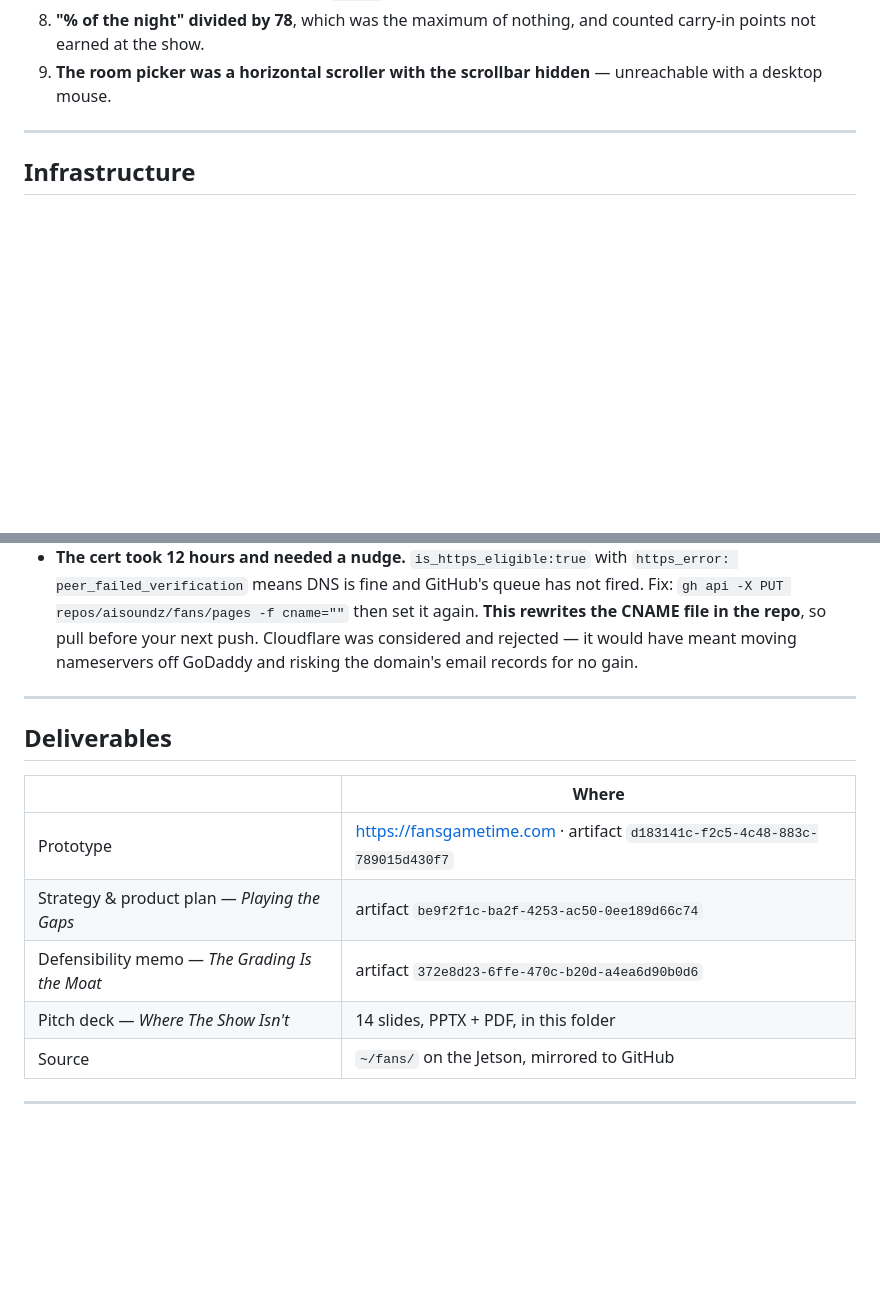
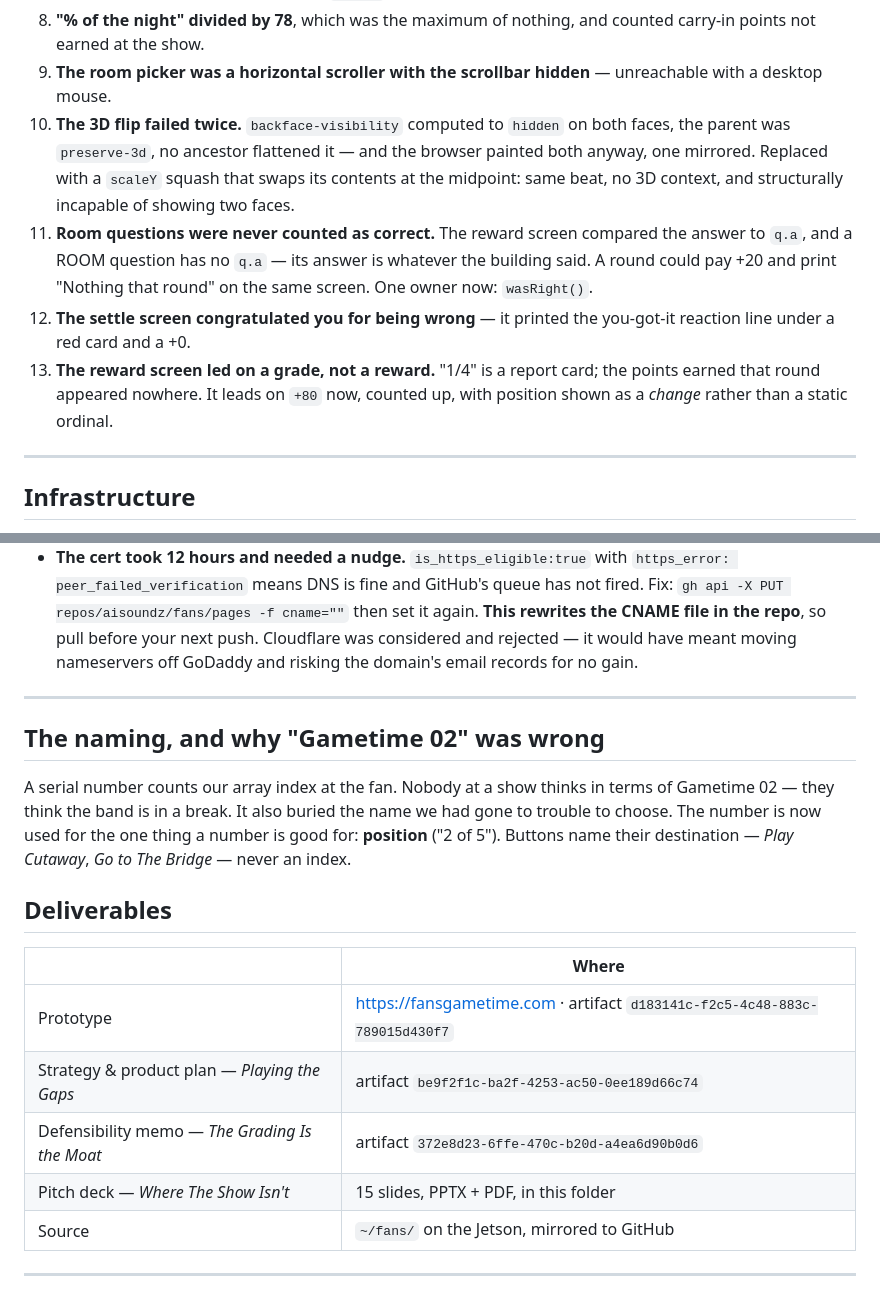
Before and after one commit to aisoundz/fans, a Markdown page: journal/FANS-GAMETIME-build-log.md, 2 parts joined by grey strips. GitHub-like rendering; blank space fills up the shorter version.

Commit message:
Bring the deck and the documentation up to the code
Audited what was actually stale rather than assuming, and three things were.

THE DECK CONTAINED A SCREENSHOT OF A DESIGN THAT NO LONGER EXISTS — the 3D
settle card, which was replaced this morning. Every shot re-captured from the
current build, plus a new one of the reward screen, which the deck had never
shown at all despite it being the payoff the whole product is built around.

Added slide 14, Game Night Zero. The VMAs are now the actual first move and a
partner will ask what the first proof point is; the deck ended on the ask with
no answer to that. 14 slides becomes 15. The LibreOffice proof loop caught
text overflow on it twice before it was right.

The build log and the skill were both written before the last four bugs. They
now carry the 3D flip failing twice (and the instruction not to attempt a
third), the room-question correctness bug and its one owner, the settle screen
congratulating people for being wrong, and the reward screen leading on a
grade. Plus a section on the serial-number trap.

Drive re-uploaded: deck, PDF, prototype and both journals.

Co-Authored-By: Claude Opus 5 (1M context) <noreply@anthropic.com>
Claude-Session: https://claude.ai/code/session_01CRdzMScNwXAkr8i8EcMwMH

```diff
--- a/journal/FANS-GAMETIME-build-log.md
+++ b/journal/FANS-GAMETIME-build-log.md
@@ -101,6 +101,20 @@ the show starts.
    counted carry-in points not earned at the show.
 9. **The room picker was a horizontal scroller with the scrollbar hidden** —
    unreachable with a desktop mouse.
+10. **The 3D flip failed twice.** `backface-visibility` computed to `hidden` on
+   both faces, the parent was `preserve-3d`, no ancestor flattened it — and the
+   browser painted both anyway, one mirrored. Replaced with a `scaleY` squash
+   that swaps its contents at the midpoint: same beat, no 3D context, and
+   structurally incapable of showing two faces.
+11. **Room questions were never counted as correct.** The reward screen compared
+   the answer to `q.a`, and a ROOM question has no `q.a` — its answer is whatever
+   the building said. A round could pay +20 and print "Nothing that round" on the
+   same screen. One owner now: `wasRight()`.
+12. **The settle screen congratulated you for being wrong** — it printed the
+   you-got-it reaction line under a red card and a +0.
+13. **The reward screen led on a grade, not a reward.** "1/4" is a report card;
+   the points earned that round appeared nowhere. It leads on `+80` now, counted
+   up, with position shown as a *change* rather than a static ordinal.
 
 ---
 
@@ -122,6 +136,14 @@ the show starts.
 
 ---
 
+## The naming, and why "Gametime 02" was wrong
+
+A serial number counts our array index at the fan. Nobody at a show thinks in
+terms of Gametime 02 — they think the band is in a break. It also buried the
+name we had gone to trouble to choose. The number is now used for the one thing
+a number is good for: **position** ("2 of 5"). Buttons name their destination —
+*Play Cutaway*, *Go to The Bridge* — never an index.
+
 ## Deliverables
 
 | | Where |
@@ -129,7 +151,7 @@ the show starts.
 | Prototype | https://fansgametime.com · artifact `d183141c-f2c5-4c48-883c-789015d430f7` |
 | Strategy & product plan — *Playing the Gaps* | artifact `be9f2f1c-ba2f-4253-ac50-0ee189d66c74` |
 | Defensibility memo — *The Grading Is the Moat* | artifact `372e8d23-6ffe-470c-b20d-a4ea6d90b0d6` |
-| Pitch deck — *Where The Show Isn't* | 14 slides, PPTX + PDF, in this folder |
+| Pitch deck — *Where The Show Isn't* | 15 slides, PPTX + PDF, in this folder |
 | Source | `~/fans/` on the Jetson, mirrored to GitHub |
 
 ---
```
